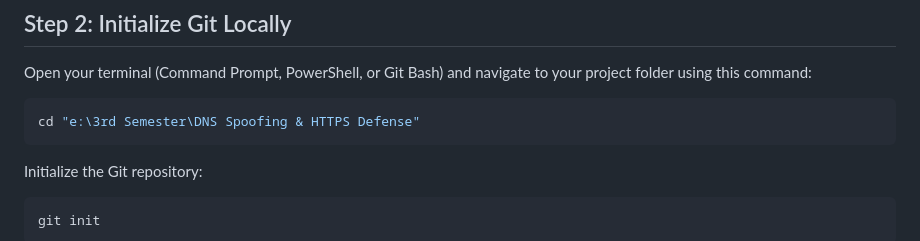
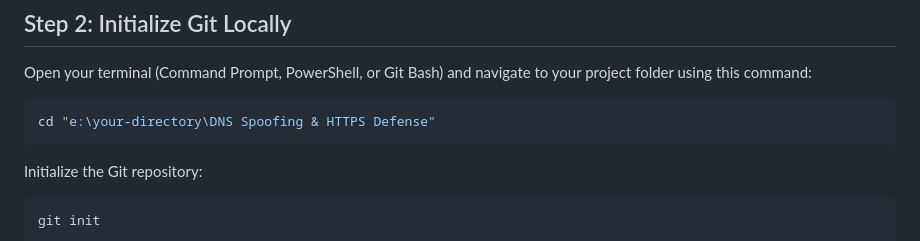
Before and after one commit to akramlatif/DNS-Spoofing-HTTPS-Defense, a Markdown page: GitHub_Upload_Guide.md, the part around the change. GitHub-like rendering.

````diff
--- a/GitHub_Upload_Guide.md
+++ b/GitHub_Upload_Guide.md
@@ -14,7 +14,7 @@ Here is a step-by-step walkthrough on how to upload this entire project—includ
 ## Step 2: Initialize Git Locally
 Open your terminal (Command Prompt, PowerShell, or Git Bash) and navigate to your project folder using this command:
 ```bash
-cd "e:\3rd Semester\DNS Spoofing & HTTPS Defense"
+cd "e:\your-directory\DNS Spoofing & HTTPS Defense"
 ```
 Initialize the Git repository:
 ```bash
````
